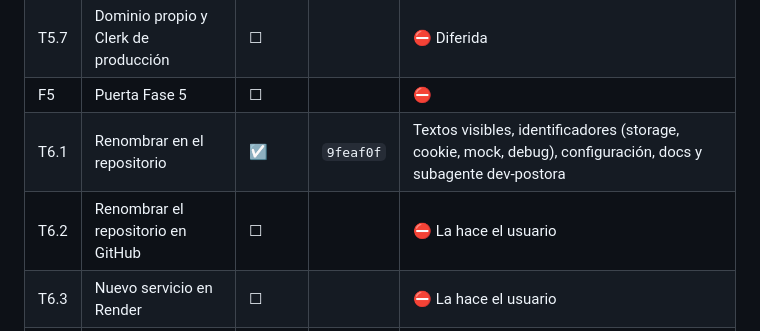
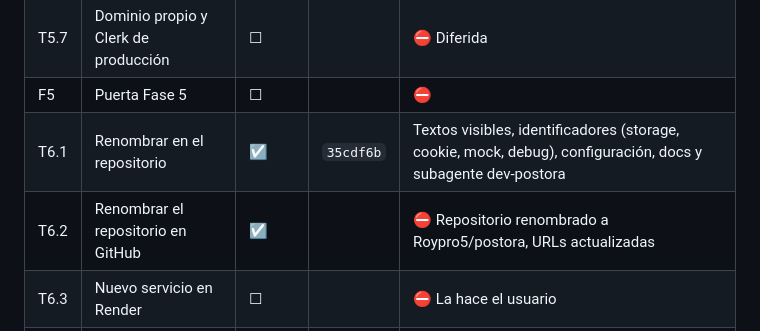
Before and after one commit to Roypro5/postava, a Markdown page: docs/antigravity/PLAN.md, the part around one of its changes. GitHub-like rendering.

Commit message:
T6.2: point repository URLs to Roypro5/postora

```diff
--- a/docs/antigravity/PLAN.md
+++ b/docs/antigravity/PLAN.md
@@ -594,8 +594,8 @@ servicio antiguo en Render (T6.2, paso 1) **antes** de mergear.
 | T5.6 | Verificación del despliegue | ☐ | | |
 | T5.7 | Dominio propio y Clerk de producción | ☐ | | ⛔ Diferida |
 | F5 | Puerta Fase 5 | ☐ | | ⛔ |
-| T6.1 | Renombrar en el repositorio | ☑ | `9feaf0f` | Textos visibles, identificadores (storage, cookie, mock, debug), configuración, docs y subagente dev-postora |
-| T6.2 | Renombrar el repositorio en GitHub | ☐ | | ⛔ La hace el usuario |
+| T6.1 | Renombrar en el repositorio | ☑ | `35cdf6b` | Textos visibles, identificadores (storage, cookie, mock, debug), configuración, docs y subagente dev-postora |
+| T6.2 | Renombrar el repositorio en GitHub | ☑ |  | ⛔ Repositorio renombrado a Roypro5/postora, URLs actualizadas |
 | T6.3 | Nuevo servicio en Render | ☐ | | ⛔ La hace el usuario |
 | T6.4 | Nombres cosméticos | ☐ | | Opcional |
 | F6 | Puerta Fase 6 | ☐ | | ⛔ |
```
Also changed, not shown: other parts of docs/antigravity/PLAN.md (+1 -1 lines).
